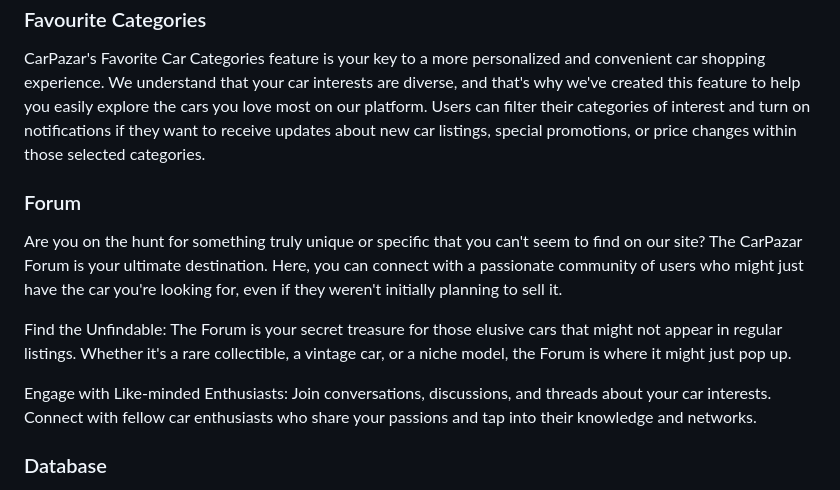
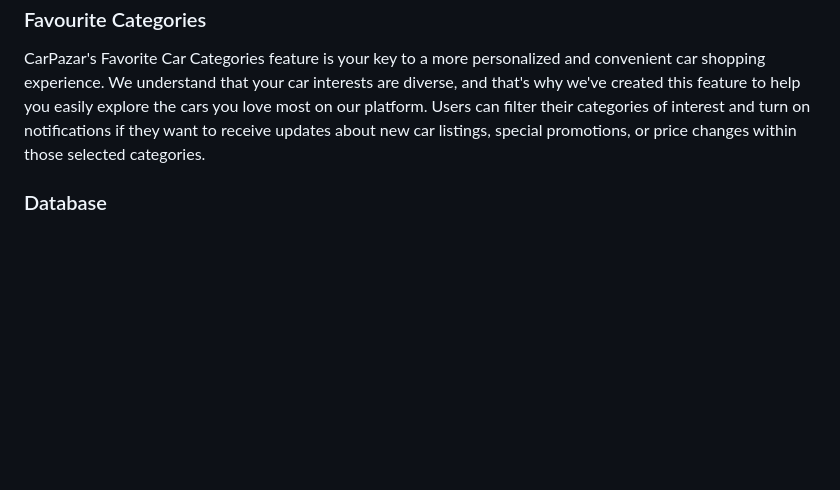
Before and after one commit to OSS-Java-Seminar-2023/CarPazar, a Markdown page: README.md, the part around one of its changes. Drawn GitHub-style; blank space fills up the shorter version.

```diff
--- a/README.md
+++ b/README.md
@@ -69,12 +69,4 @@ Your CarPazar Wishlist is like your secret car shopping helper. Whether you are
 CarPazar's Favorite Car Categories feature is your key to a more personalized and convenient car shopping experience. We understand that your car interests are diverse, and that's why we've created this feature to help you easily explore the cars you love most on our platform. Users can filter their categories of interest and turn on notifications if they want to receive updates about new car listings, special promotions, or price changes within those selected categories.
 
 
-### Forum
-
-Are you on the hunt for something truly unique or specific that you can't seem to find on our site? The CarPazar Forum is your ultimate destination. Here, you can connect with a passionate community of users who might just have the car you're looking for, even if they weren't initially planning to sell it.
-
-Find the Unfindable: The Forum is your secret treasure for those elusive cars that might not appear in regular listings. Whether it's a rare collectible, a vintage car, or a niche model, the Forum is where it might just pop up.
-
-Engage with Like-minded Enthusiasts: Join conversations, discussions, and threads about your car interests. Connect with fellow car enthusiasts who share your passions and tap into their knowledge and networks.
-
 ### Database
```
Also changed, not shown: other parts of README.md (+1 -1 lines).
